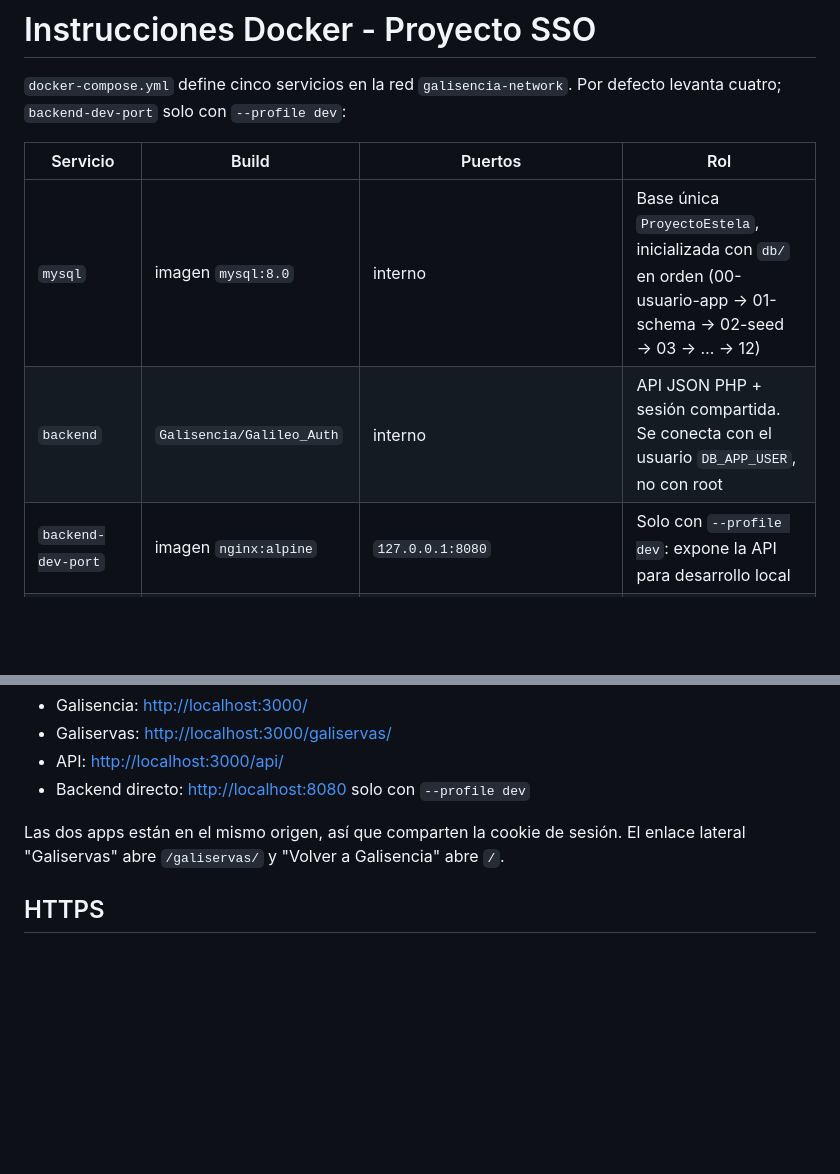
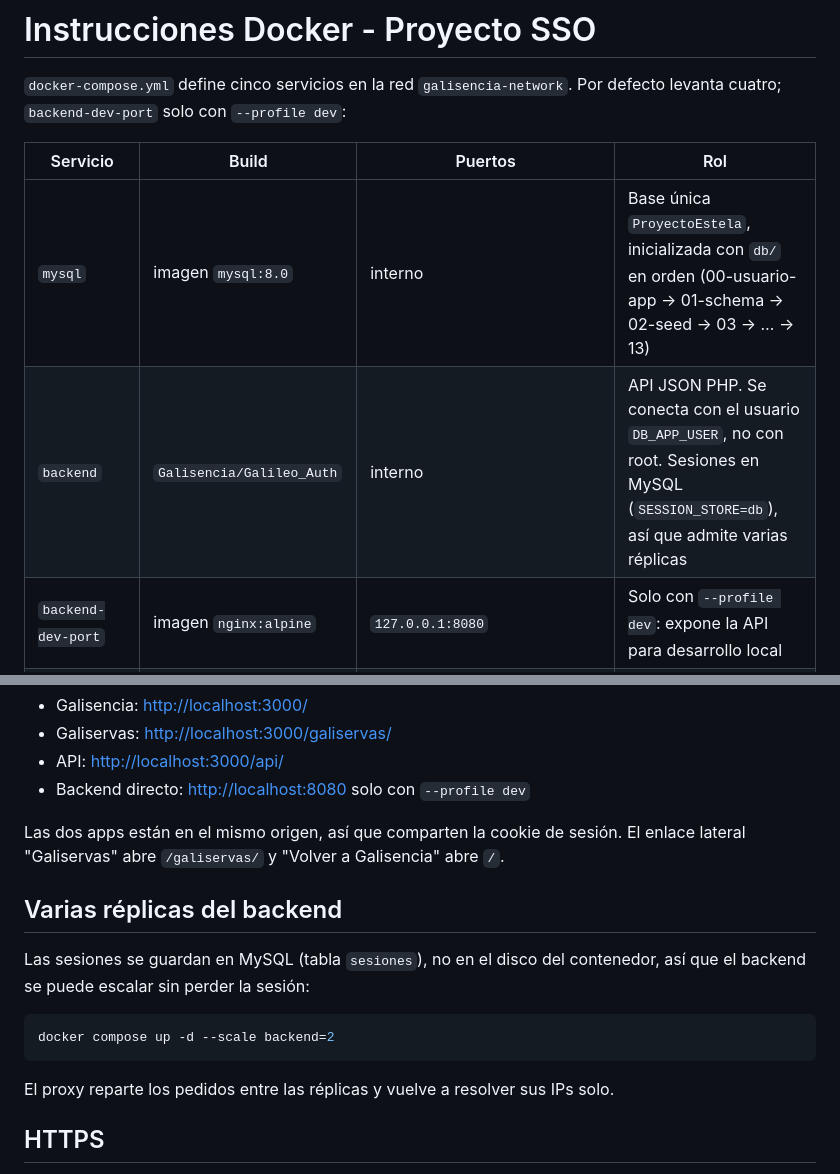
Before and after one commit to AgustinTomizzi/Proyecto-SSO, a Markdown page: DOCKER_INSTRUCTIONS.md, 2 parts joined by grey strips. Drawn GitHub-style; blank space fills up the shorter version.

````diff
--- a/DOCKER_INSTRUCTIONS.md
+++ b/DOCKER_INSTRUCTIONS.md
@@ -4,8 +4,8 @@
 
 | Servicio | Build | Puertos | Rol |
 |---|---|---|---|
-| `mysql` | imagen `mysql:8.0` | interno | Base única `ProyectoEstela`, inicializada con `db/` en orden (00-usuario-app → 01-schema → 02-seed → 03 → … → 12) |
-| `backend` | `Galisencia/Galileo_Auth` | interno | API JSON PHP + sesión compartida. Se conecta con el usuario `DB_APP_USER`, no con root |
+| `mysql` | imagen `mysql:8.0` | interno | Base única `ProyectoEstela`, inicializada con `db/` en orden (00-usuario-app → 01-schema → 02-seed → 03 → … → 13) |
+| `backend` | `Galisencia/Galileo_Auth` | interno | API JSON PHP. Se conecta con el usuario `DB_APP_USER`, no con root. Sesiones en MySQL (`SESSION_STORE=db`), así que admite varias réplicas |
 | `backend-dev-port` | imagen `nginx:alpine` | `127.0.0.1:8080` | Solo con `--profile dev`: expone la API para desarrollo local |
 | `frontend` | `Galisencia/Frontend` | interno | React de Galisencia servido por nginx |
 | `galiservas` | `Galiservas/Frontend` | interno | React de Galiservas (base `/galiservas/`) servido por nginx |
@@ -64,6 +64,16 @@ docker compose up --build -d
 
 Las dos apps están en el mismo origen, así que comparten la cookie de sesión. El enlace lateral "Galiservas" abre `/galiservas/` y "Volver a Galisencia" abre `/`.
 
+## Varias réplicas del backend
+
+Las sesiones se guardan en MySQL (tabla `sesiones`), no en el disco del contenedor, así que el backend se puede escalar sin perder la sesión:
+
+```bash
+docker compose up -d --scale backend=2
+```
+
+El proxy reparte los pedidos entre las réplicas y vuelve a resolver sus IPs solo.
+
 ## HTTPS
 
 1. Copiar el certificado y la clave como `fullchain.pem` y `privkey.pem` en una carpeta (por defecto `proxy/certs/`, que no se versiona) o indicar otra con `TLS_CERT_DIR`.
````
Also changed, not shown: README.md (+1 -1 lines), docs/DATABASE.md (+14 -1 lines).
